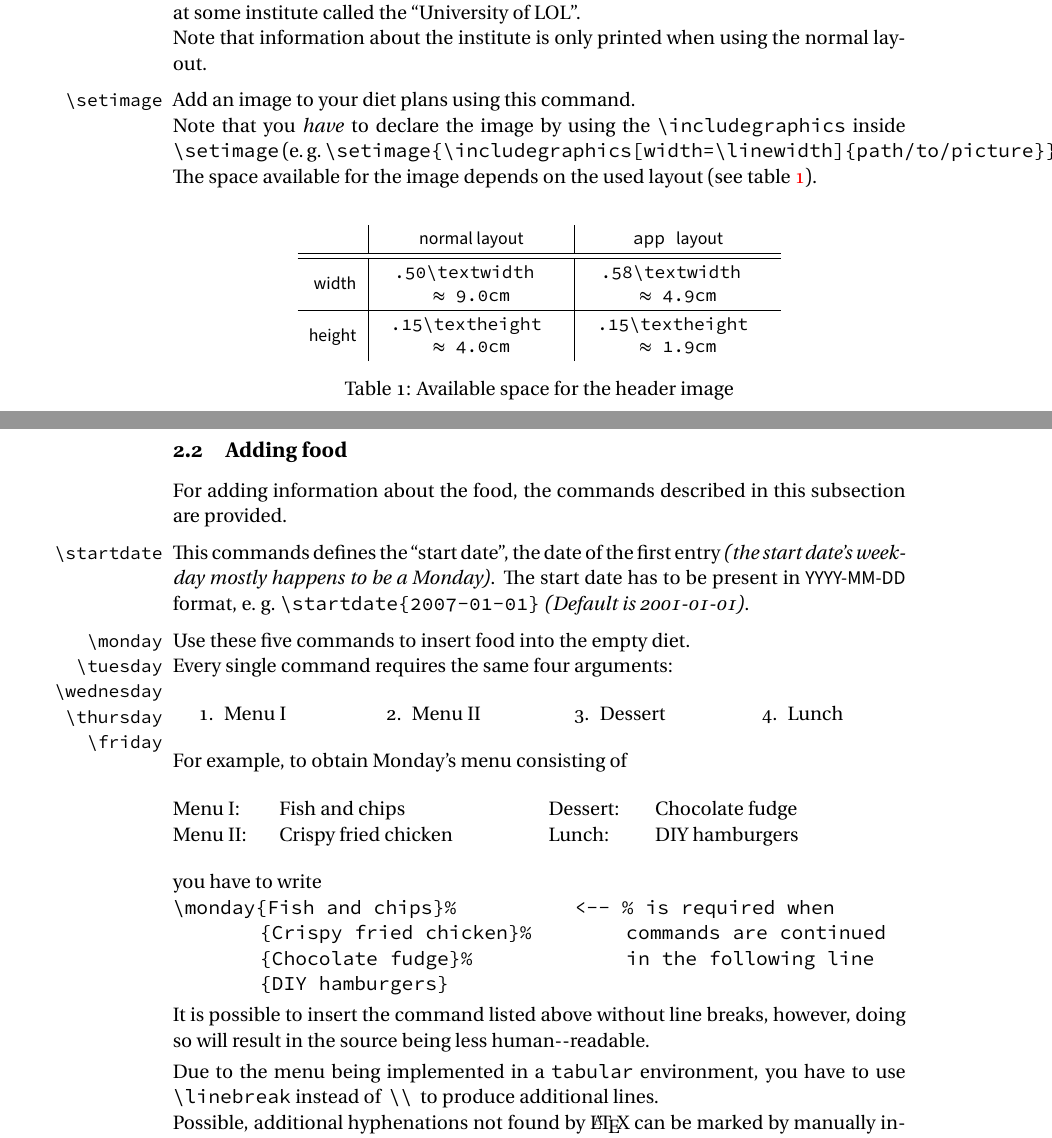
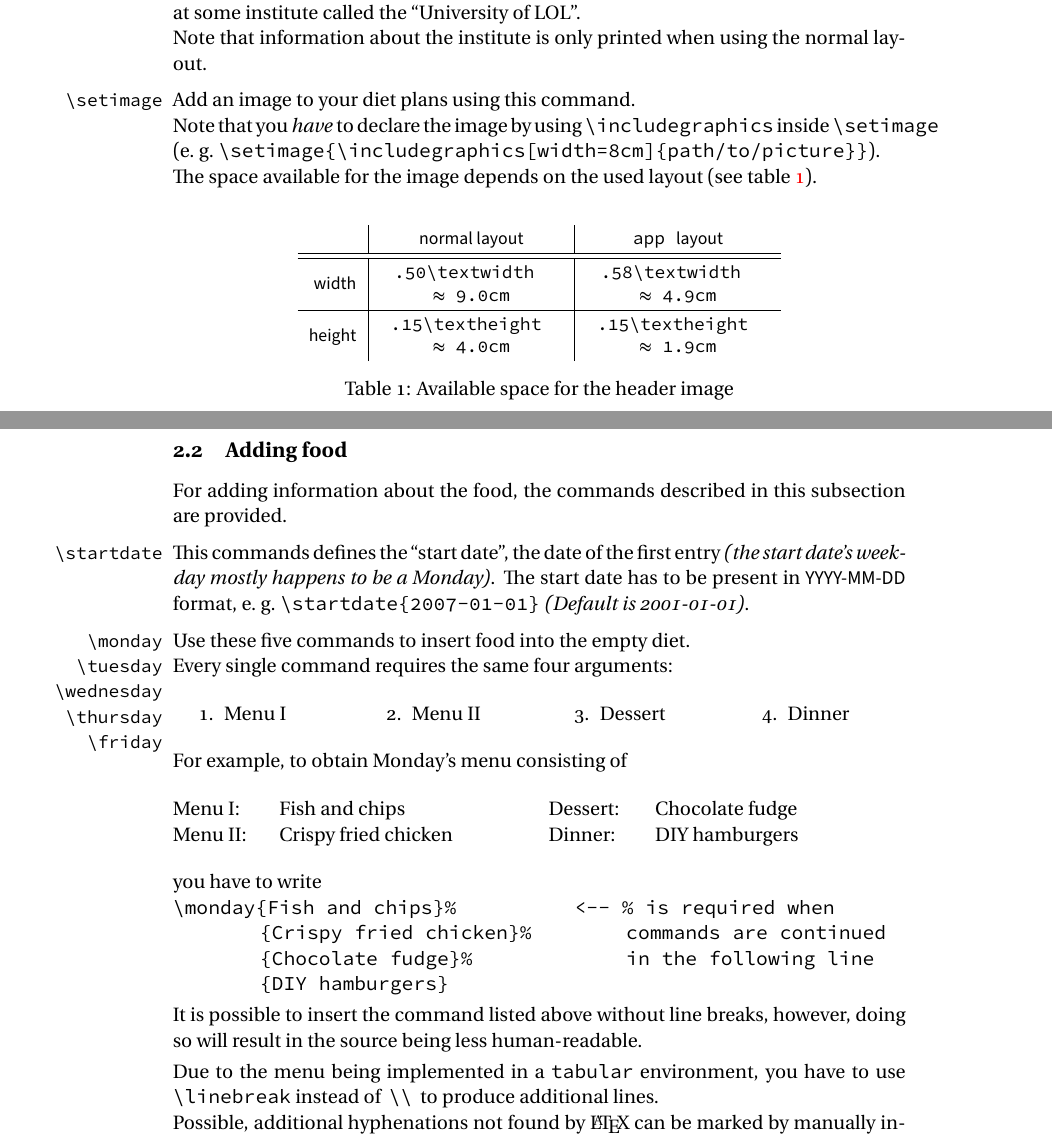
Before and after one commit to SFr682k/mensa-tex, a LaTeX document (mensa-tex/doc/mensa-tex-doc.tex, which reads mensa-tex/mensa-tex.cls): two parts of pages 3 and 4 of 10, joined at a grey line, cut so that both start at the same text. Compiled offline with LuaLaTeX.

Commit message:
Fixed typos in documentation

```diff
--- a/mensa-tex/doc/mensa-tex-doc.tex
+++ b/mensa-tex/doc/mensa-tex-doc.tex
@@ -58,7 +58,7 @@
 
 \title{The \texttt{mensa-tex} class \\ {\large\url{https://github.com/SFr682k/mensa-tex}}}
 \author{Sebastian Friedl \\ \href{mailto:sfr682k@t-online.de}{\ttfamily sfr682k@t-online.de}}
-\date{2017/09/23}
+\date{2017/12/02}
 
 \hypersetup{pdftitle={The mensa-tex class},pdfauthor={Sebastian Friedl}}
 
@@ -159,7 +159,7 @@
 	\medskip
 	\DescribeMacro{\setimage}
 	Add an image to your diet plans using this command. \\
-	Note that you \textit{have} to declare the image by using the \verb|\includegraphics| inside \verb|\setimage| (e.~g.~\verb|\setimage{\includegraphics[width=\linewidth]{path/to/picture}}|). \\
+	Note that you \textit{have} to declare the image by using \verb|\includegraphics| inside \verb|\setimage| (e.~g.~\verb|\setimage{\includegraphics[width=8cm]{path/to/picture}}|). \\
 	The space available for the image depends on the used layout (see table \ref{tab:image-sizes}).
 
 	\begin{table}[b]\centering\sffamily\small\renewcommand{\arraystretch}{1.25}
@@ -191,7 +191,7 @@
 			\item Menu I
 			\item Menu II
 			\item Dessert
-			\item Lunch
+			\item Dinner
 		\end{enumerate}
 	\end{multicols}
 
@@ -202,7 +202,7 @@
 			Menu I:		\> Fish and chips \\
 			Menu II:	\> Crispy fried chicken \\
 			Dessert:	\> Chocolate fudge \\
-			Lunch:		\> DIY hamburgers
+			Dinner:		\> DIY hamburgers
 		\end{tabbing}
 	\end{multicols}
 	you have to write \\
@@ -212,7 +212,7 @@
 	\verb|       {DIY hamburgers}|
 
 	\smallskip
-	It is possible to insert the command listed above without line breaks, however, doing so will result in the source being less human--readable.
+	It is possible to insert the command listed above without line breaks, however, doing so will result in the source being less human-readable.
 
 	\smallskip
 	Due to the menu being implemented in a \texttt{tabular} environment, you have to use \verb|\linebreak| instead of \,\verb|\\|\, to produce additional lines. \\
--- a/mensa-tex/mensa-tex.cls
+++ b/mensa-tex/mensa-tex.cls
@@ -25,13 +25,13 @@
 
 
 
-\ProvidesClass{mensa-tex}[2017/09/23 mensa-tex - a class for typesetting simple school cafeteria menus]
+\ProvidesClass{mensa-tex}[2017/12/02 mensa-tex - a class for typesetting simple school cafeteria menus]
 
 
 % Requires LaTeX2e
 \NeedsTeXFormat{LaTeX2e}
 
-% Basic class: article instead of KOMA-Skript classes (-> less dependencies :D)
+% Base class: article instead of KOMA-Skript classes (-> less dependencies :D)
 \LoadClass[12pt]{article}
 
 
```
Also changed, not shown: mensa-tex/doc/mensa-tex-doc.pdf, mensa-tex/doc/mensa-tex-doc.tex (4 more changed lines), mensa-tex/mensa-tex.cls (2 more changed lines).
